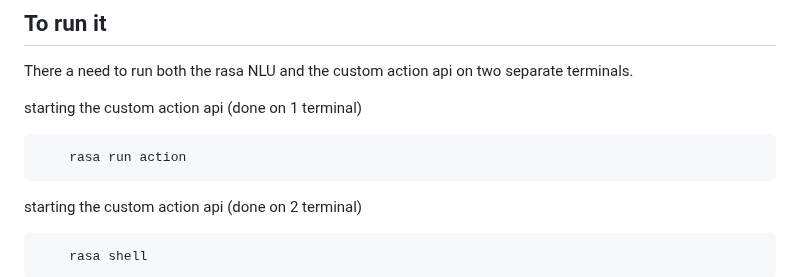
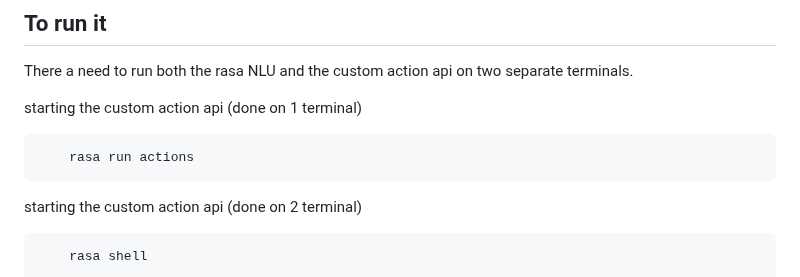
Before and after one commit to Issyanofsky/Rasa, a Markdown page: files/9_custom_actions.md, the part around the change. Rendered like a GitHub page.

````diff
--- a/files/9_custom_actions.md
+++ b/files/9_custom_actions.md
@@ -178,7 +178,7 @@ There a need to run both the rasa NLU and the custom action api on two separate
 
 starting the custom action api (done on 1 terminal)
 ```terminal
-    rasa run action
+    rasa run actions
 ```
 starting the custom action api (done on 2 terminal)
 ```terminal
````
